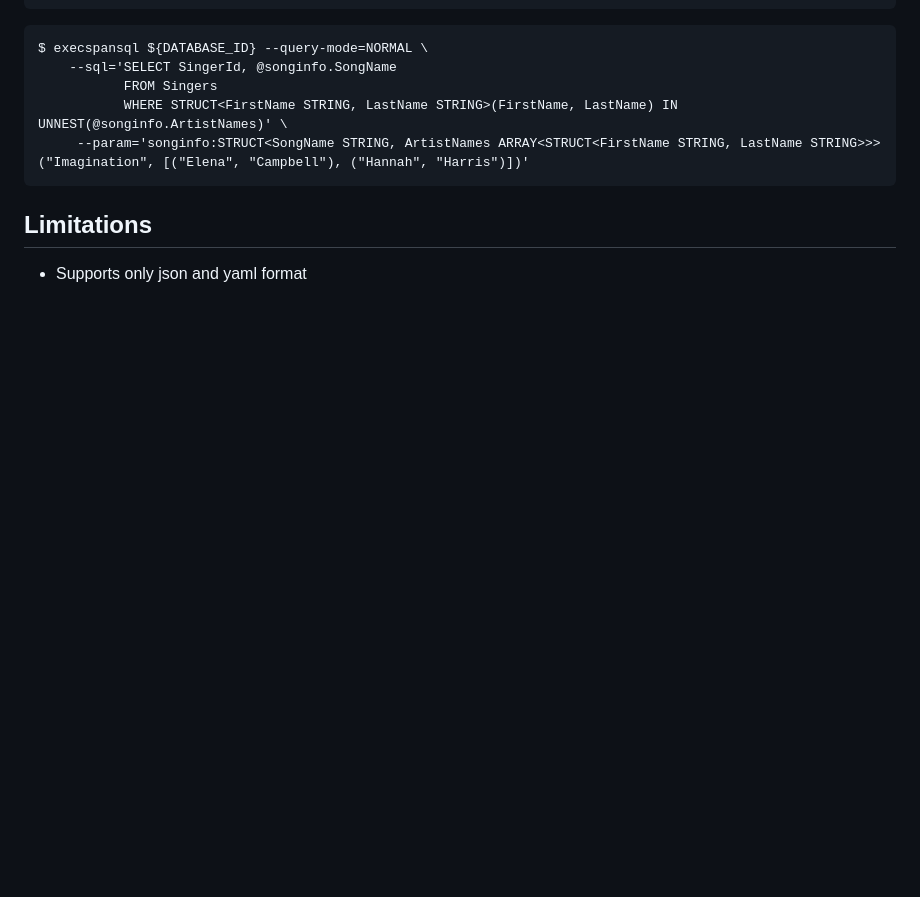
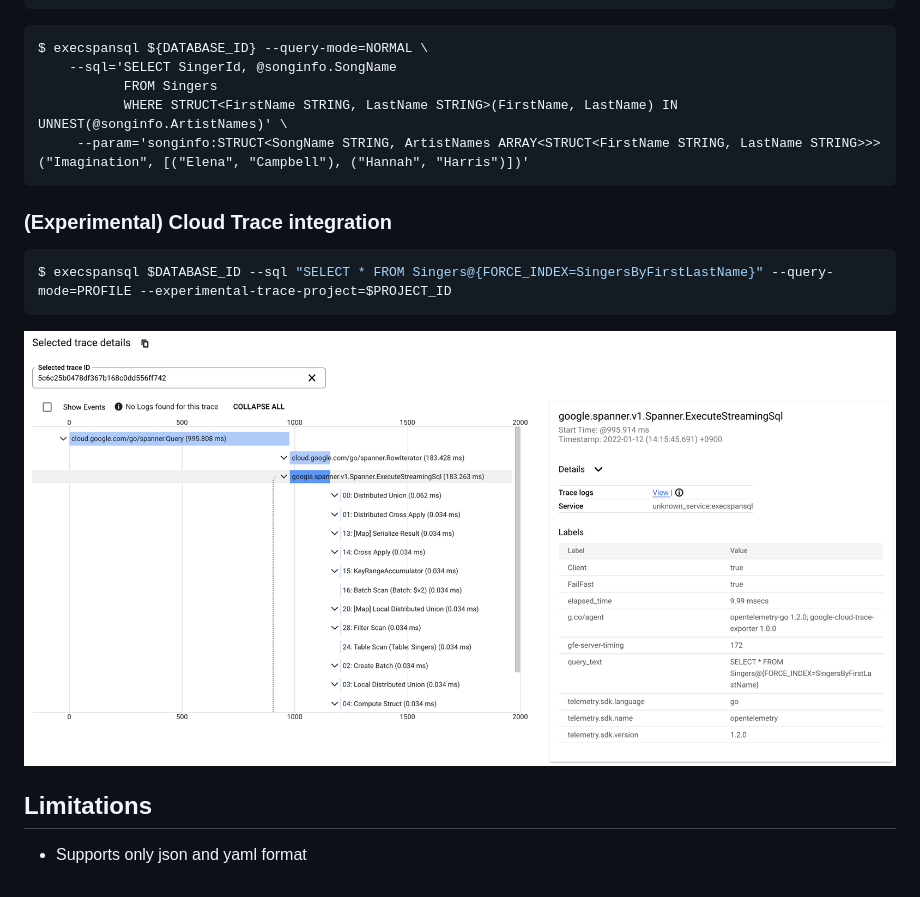
Before and after one commit to apstndb/execspansql, a Markdown page: README.md, the part around the change. Drawn GitHub-style; pictures changed too: docs/trace.png (added); blank space fills up the shorter version.

Commit message:
Add experimental Cloud Trace integration (#12)
* Add --experimental-trace-project

* Add docs

````diff
--- a/README.md
+++ b/README.md
@@ -194,6 +194,15 @@ $ execspansql ${DATABASE_ID} --query-mode=NORMAL \
      --param='songinfo:STRUCT<SongName STRING, ArtistNames ARRAY<STRUCT<FirstName STRING, LastName STRING>>>("Imagination", [("Elena", "Campbell"), ("Hannah", "Harris")])'
 ```
 
+### (Experimental) Cloud Trace integration
+
+```sh
+$ execspansql $DATABASE_ID --sql "SELECT * FROM Singers@{FORCE_INDEX=SingersByFirstLastName}" --query-mode=PROFILE --experimental-trace-project=$PROJECT_ID
+```
+
+![trace.png](docs/trace.png)
+
+
 ## Limitations
 
 * Supports only json and yaml format
````
Also changed, not shown: 3 other files.
